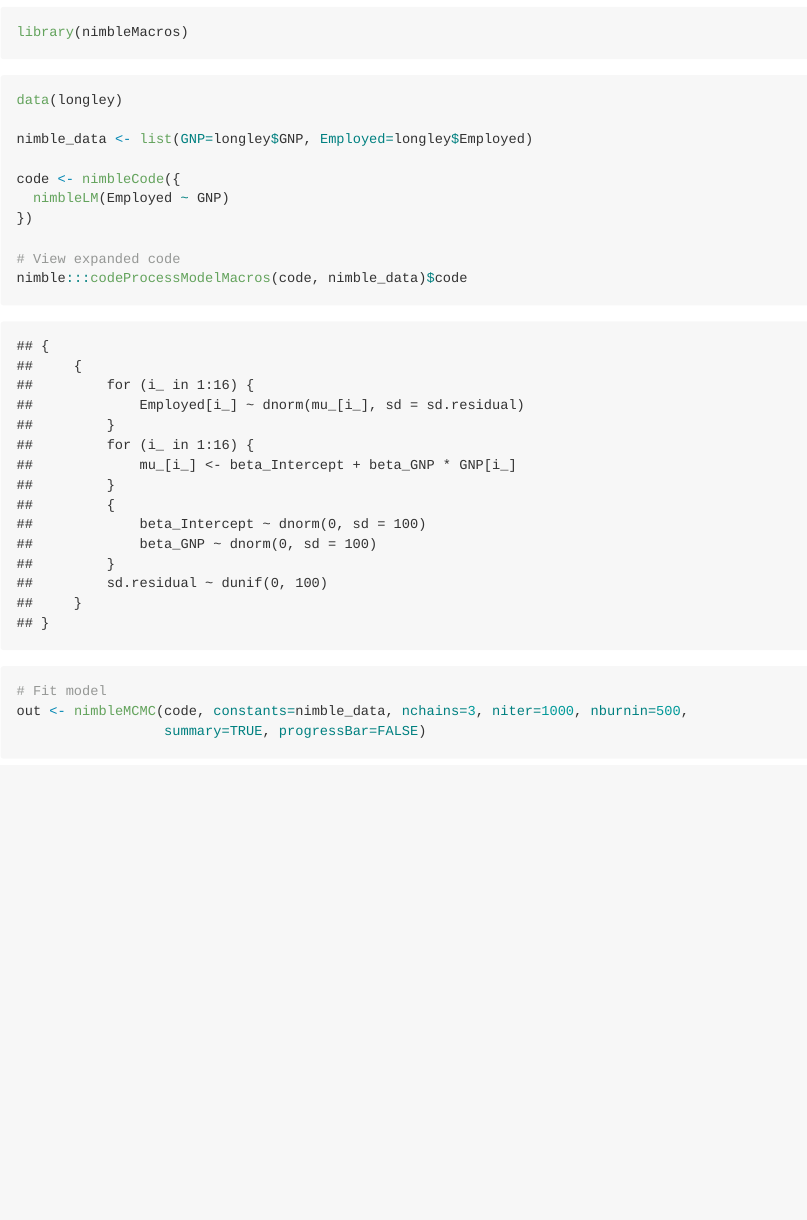
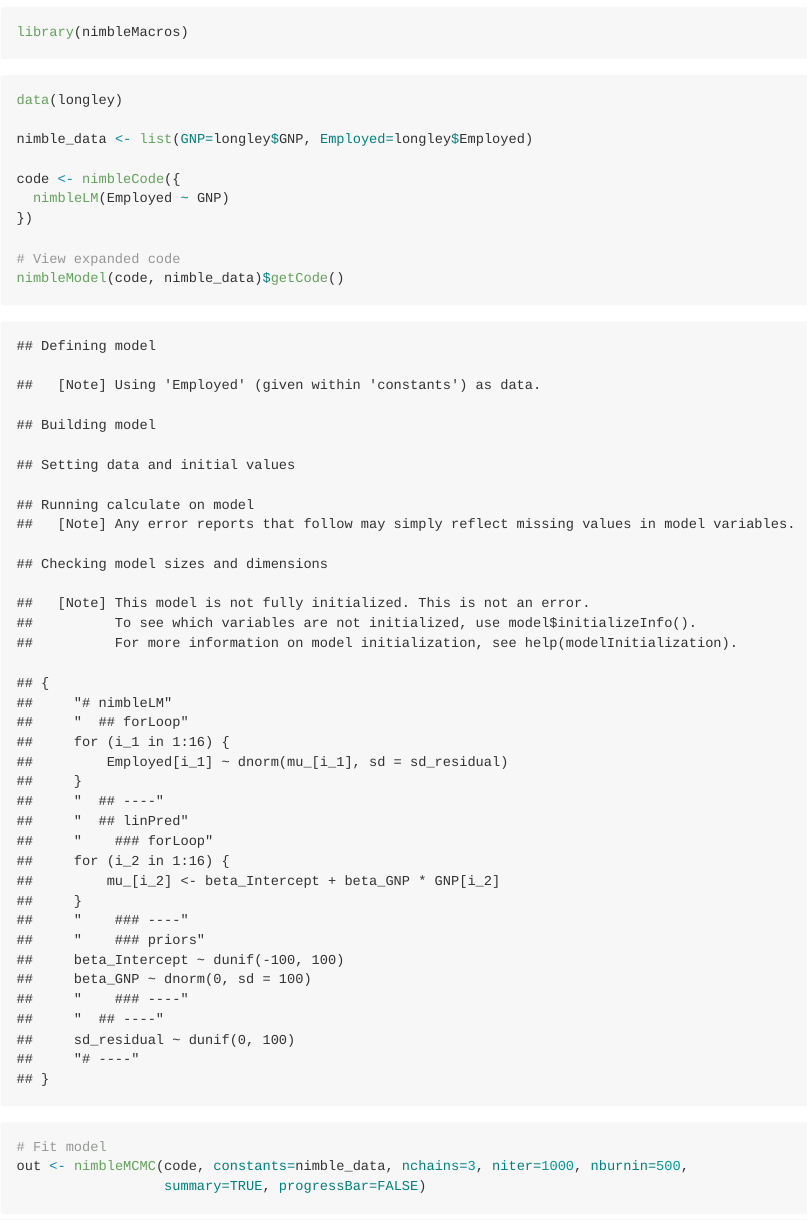
Before and after one commit to nimble-dev/nimbleMacros, an R Markdown document (README.Rmd): the page in a window 1100 px wide, from 170 px down. The pictures show the output file README.md that the author committed with the source, drawn offline in the style of GitHub.

Commit message:
Update README

````diff
--- a/.github/workflows/R-CMD-check.yaml
+++ b/.github/workflows/R-CMD-check.yaml
@@ -22,8 +22,10 @@ jobs:
       fail-fast: false
       matrix:
         config:
+          - {os: windows-latest, r: 'release'}
           - {os: macOS-latest, r: 'release'}
           - {os: ubuntu-20.04, r: 'release', rspm: "https://packagemanager.rstudio.com/cran/__linux__/focal/latest"}
+          - {os: ubuntu-20.04, r: 'devel', rspm: "https://packagemanager.rstudio.com/cran/__linux__/focal/latest"}
 
     env:
       GITHUB_PAT: ${{ secrets.GITHUB_TOKEN }}
--- a/README.Rmd
+++ b/README.Rmd
@@ -28,7 +28,7 @@ code <- nimbleCode({
 })
 
 # View expanded code
-nimble:::codeProcessModelMacros(code, nimble_data)$code
+nimbleModel(code, nimble_data)$getCode()
 ```
 
 ```{r}
````
Also changed, not shown: README.md.
